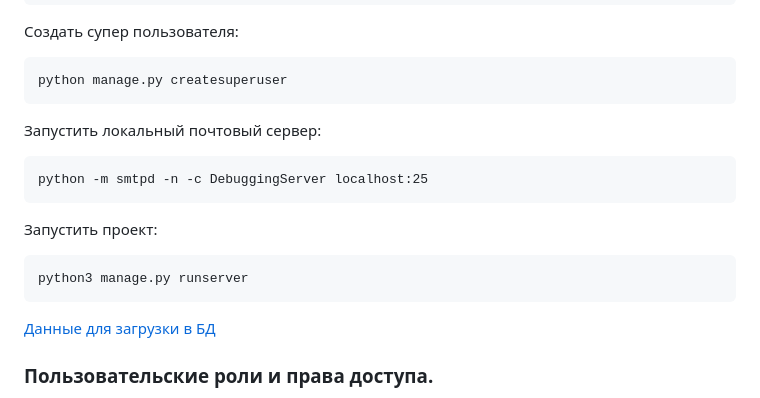
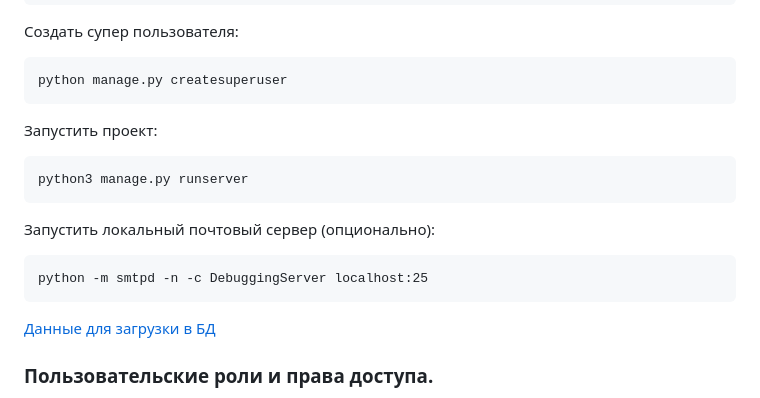
Before and after one commit to nuclear0077/api_yamdb, a Markdown page: README.md, the part around the change. Drawn GitHub-style.

````diff
--- a/README.md
+++ b/README.md
@@ -75,16 +75,17 @@ python3 manage.py load_data
 python manage.py createsuperuser
 ```
 
-Запустить локальный почтовый сервер:
-
-```
-python -m smtpd -n -c DebuggingServer localhost:25
-```
 
 Запустить проект:
 
 ```
 python3 manage.py runserver
+```
+
+Запустить локальный почтовый сервер (опционально):
+
+```
+python -m smtpd -n -c DebuggingServer localhost:25
 ```
 
 [Данные для загрузки в БД](https://github.com/nuclear0077/api_yamdb/tree/develop/api_yamdb/static/data)
````
